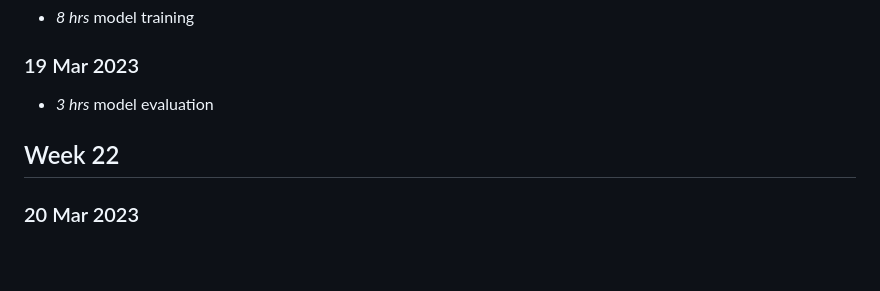
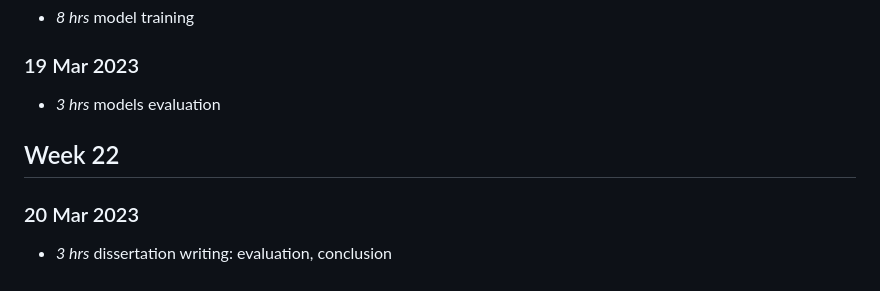
Before and after one commit to tranlg99/L4_project, a Markdown page: timelog.md, the part around the change. Drawn GitHub-style.

```diff
--- a/timelog.md
+++ b/timelog.md
@@ -333,7 +333,8 @@
 * *8 hrs* model training
 
 ### 19 Mar 2023
-* *3 hrs* model evaluation
+* *3 hrs* models evaluation
 
 ## Week 22
 ### 20 Mar 2023
+* *3 hrs* dissertation writing: evaluation, conclusion
```
